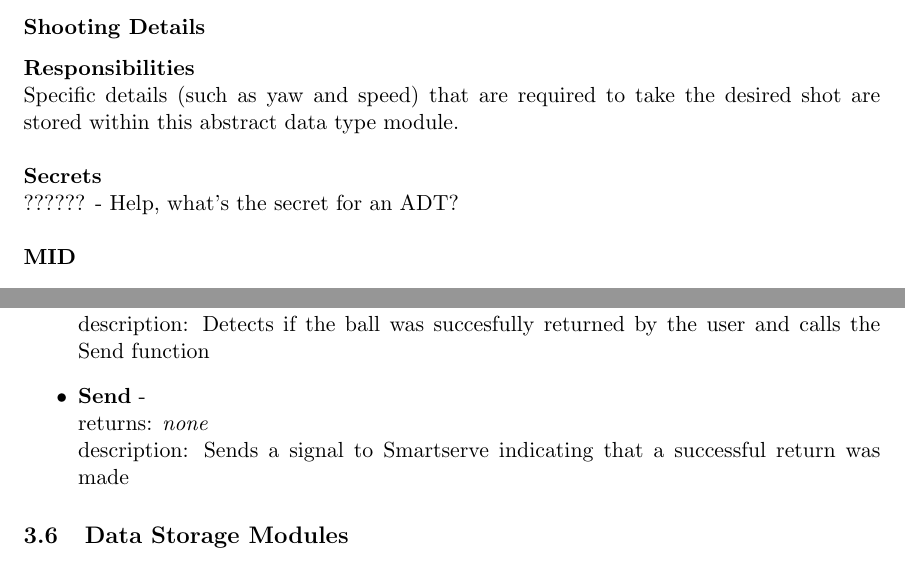
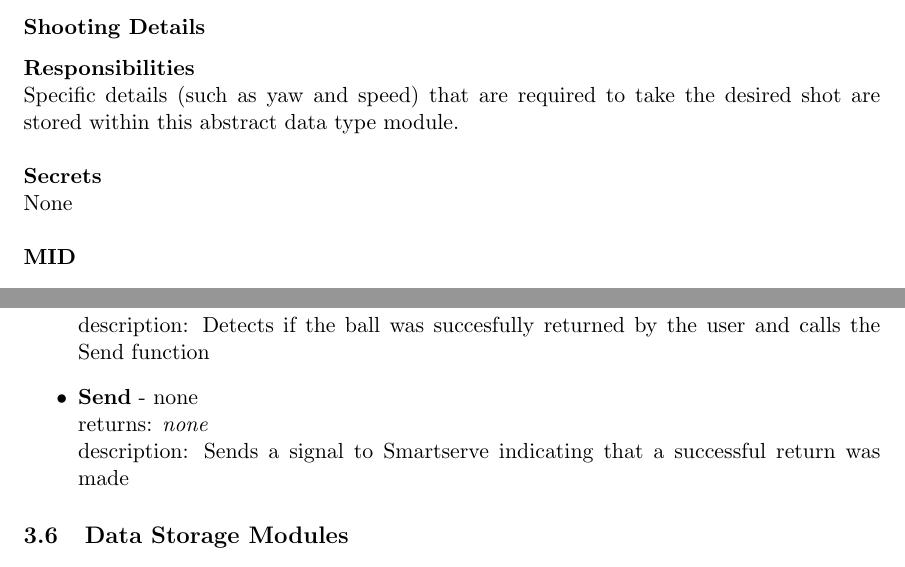
Before and after one commit to ChristopherMcDonald/SoftwareTronCapstone, a LaTeX document (documentation/SystemDesign/LowLevel/Design.tex): two parts of pages 10 and 12 of 16, joined at a grey line, cut so that both start at the same text. Compiled offline with pdfLaTeX.

Commit message:
Edits + Sam's changes

```diff
--- a/documentation/SystemDesign/LowLevel/Design.tex
+++ b/documentation/SystemDesign/LowLevel/Design.tex
@@ -211,7 +211,7 @@ The algorithm to build the model. \\ \\
 \textbf{Responsibilities} \\
 Specific details (such as yaw and speed) that are required to take the desired shot are stored within this abstract data type module. \\ \\
 \textbf{Secrets} \\
-?????? - Help, what's the secret for an ADT? \\  \\
+None \\  \\
 \textbf{MID}
 \begin{itemize}
 \item \textbf{shootingDetails} - double  yaw, double velocity \\ returns: \textit{none} \\ description: constructor to store the shooting model details in an abstract data type.
@@ -253,6 +253,6 @@ How the camera feed is analyzed\\
 \begin{itemize}
 \item \textbf{Detect} - Camera Capture cap \\ returns: \textit{none} \\ description: Detects if the ball was succesfully returned by the user and calls the Send function
-\item \textbf{Send} -  \\ returns: \textit{none} \\ description: Sends a signal to Smartserve indicating that a successful return was made
+\item \textbf{Send} -  none \\ returns: \textit{none} \\ description: Sends a signal to Smartserve indicating that a successful return was made
 \end{itemize}
 
 \subsection{Data Storage Modules}
```
Also changed, not shown: documentation/SystemDesign/Design.pdf, documentation/SystemDesign/LowLevel/Design.tex (4 more changed lines), 1 other file.
